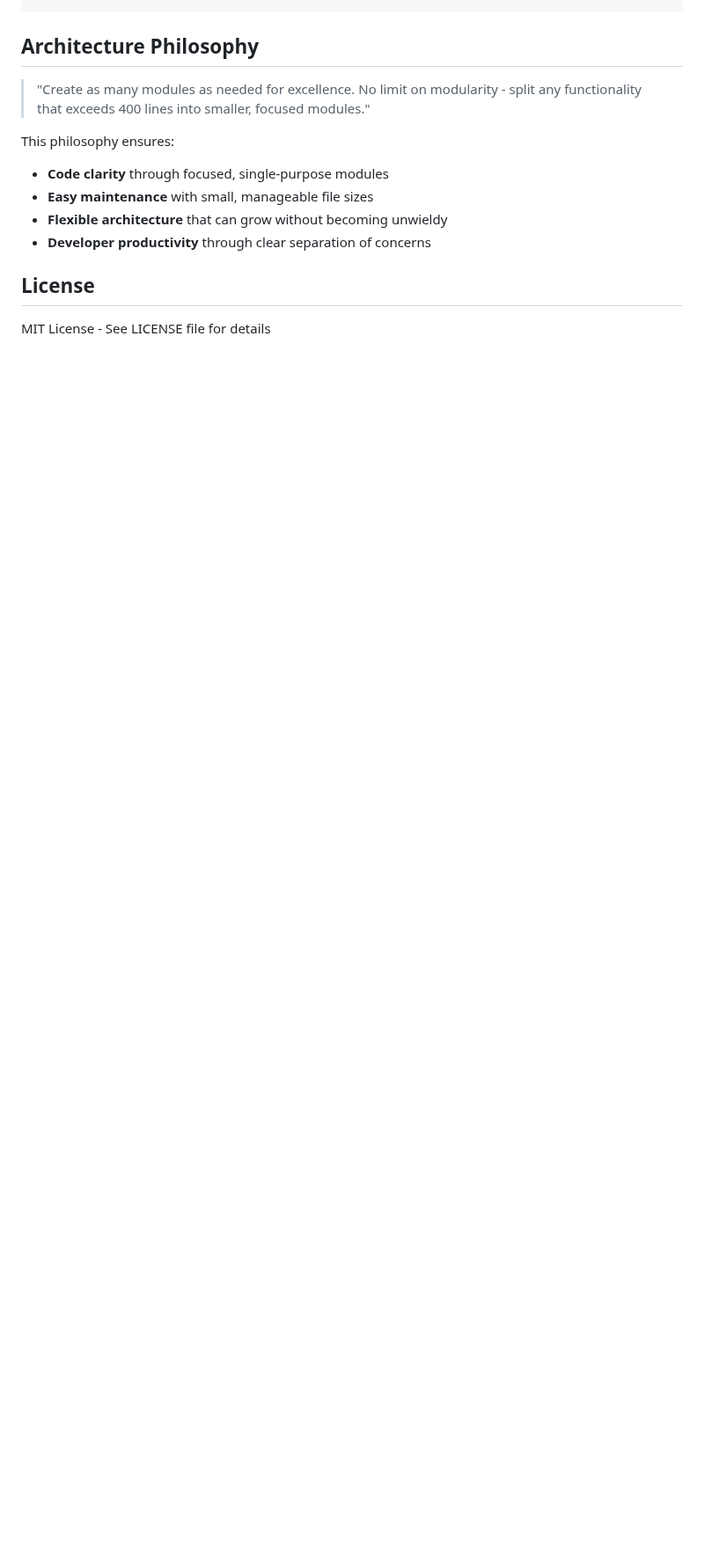
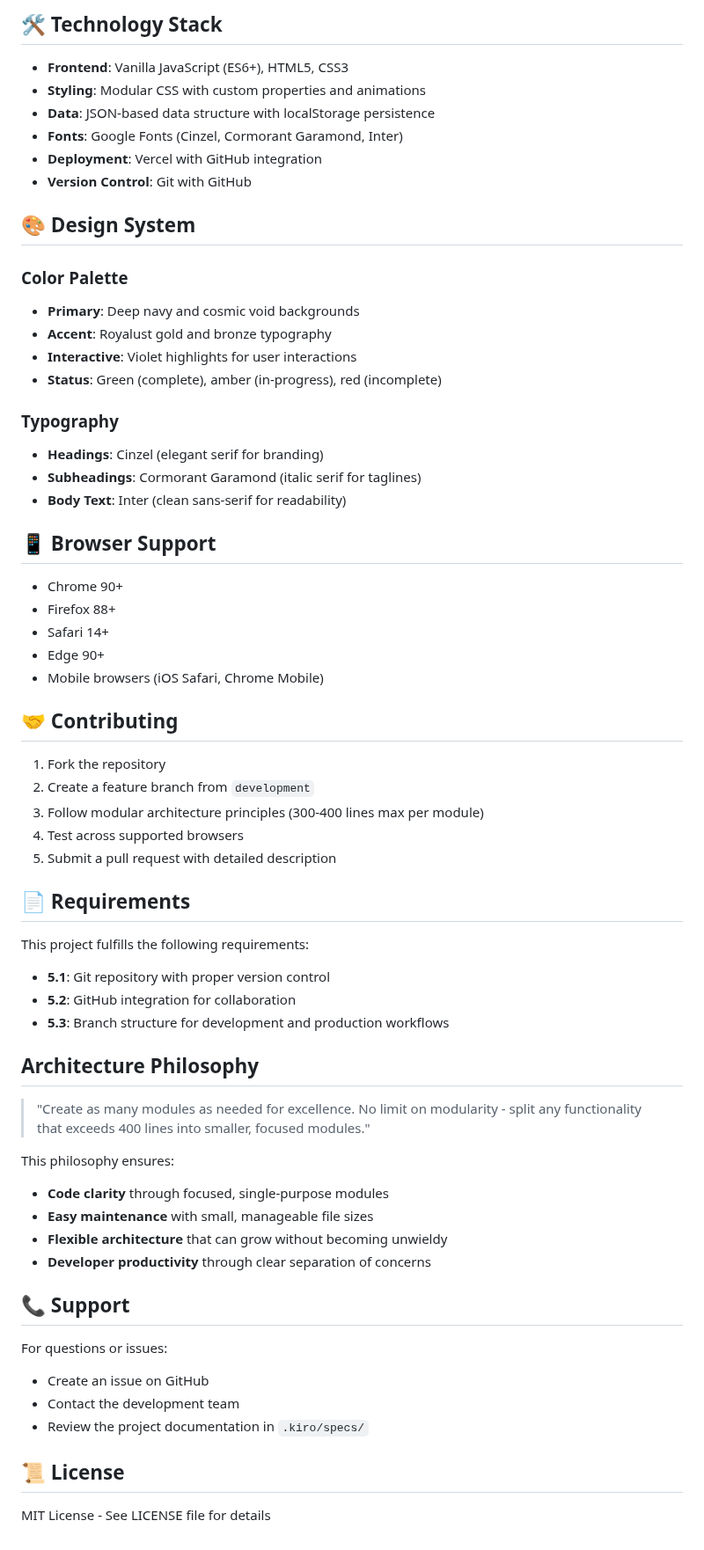
Before and after one commit to batelzeek36/royalust-compliance-checklist, a Markdown page: README.md, the part around one of its changes. Shown at 88% size. Rendered like a GitHub page; blank space fills up the shorter version.

```diff
--- a/README.md
+++ b/README.md
@@ -82,3 +143,47 @@ npm run deploy
+## 🛠️ Technology Stack
+
+- **Frontend**: Vanilla JavaScript (ES6+), HTML5, CSS3
+- **Styling**: Modular CSS with custom properties and animations
+- **Data**: JSON-based data structure with localStorage persistence
+- **Fonts**: Google Fonts (Cinzel, Cormorant Garamond, Inter)
+- **Deployment**: Vercel with GitHub integration
+- **Version Control**: Git with GitHub
+
+## 🎨 Design System
+
+### Color Palette
+- **Primary**: Deep navy and cosmic void backgrounds
+- **Accent**: Royalust gold and bronze typography
+- **Interactive**: Violet highlights for user interactions
+- **Status**: Green (complete), amber (in-progress), red (incomplete)
+
+### Typography
+- **Headings**: Cinzel (elegant serif for branding)
+- **Subheadings**: Cormorant Garamond (italic serif for taglines)
+- **Body Text**: Inter (clean sans-serif for readability)
+
+## 📱 Browser Support
+
+- Chrome 90+
+- Firefox 88+
+- Safari 14+
+- Edge 90+
+- Mobile browsers (iOS Safari, Chrome Mobile)
+
+## 🤝 Contributing
+
+1. Fork the repository
+2. Create a feature branch from `development`
+3. Follow modular architecture principles (300-400 lines max per module)
+4. Test across supported browsers
+5. Submit a pull request with detailed description
+
+## 📄 Requirements
+
+This project fulfills the following requirements:
+- **5.1**: Git repository with proper version control
+- **5.2**: GitHub integration for collaboration
+- **5.3**: Branch structure for development and production workflows
 
 ## Architecture Philosophy
 
@@ -90,6 +195,13 @@ This philosophy ensures:
 - **Flexible architecture** that can grow without becoming unwieldy
 - **Developer productivity** through clear separation of concerns
 
-## License
+## 📞 Support
+
+For questions or issues:
+- Create an issue on GitHub
+- Contact the development team
+- Review the project documentation in `.kiro/specs/`
+
+## 📜 License
 
 MIT License - See LICENSE file for details
```
Also changed, not shown: other parts of README.md (+73 -12 lines).
